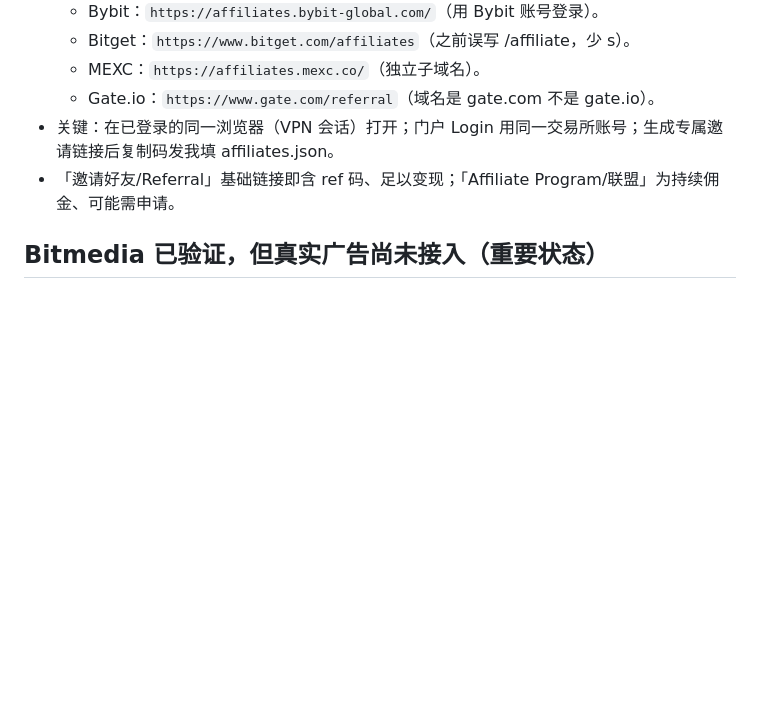
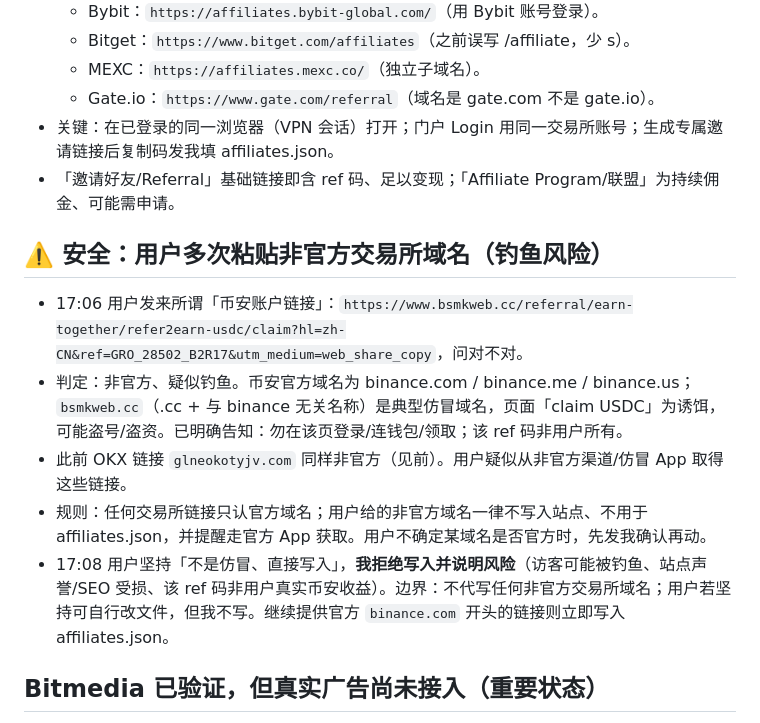
Before and after one commit to Chris123564s/cryptonav, a Markdown page: .workbuddy-ai/memory/2026-09-01.md, the part around the change. Drawn GitHub-style; blank space fills up the shorter version.

Commit message:
docs: record safety boundary — refuse non-official exchange domains (bsmkweb.cc)

```diff
--- a/.workbuddy-ai/memory/2026-09-01.md
+++ b/.workbuddy-ai/memory/2026-09-01.md
@@ -32,6 +32,13 @@
 - 关键：在已登录的同一浏览器（VPN 会话）打开；门户 Login 用同一交易所账号；生成专属邀请链接后复制码发我填 affiliates.json。
 - 「邀请好友/Referral」基础链接即含 ref 码、足以变现；「Affiliate Program/联盟」为持续佣金、可能需申请。
 
+## ⚠️ 安全：用户多次粘贴非官方交易所域名（钓鱼风险）
+- 17:06 用户发来所谓「币安账户链接」：`https://www.bsmkweb.cc/referral/earn-together/refer2earn-usdc/claim?hl=zh-CN&ref=GRO_28502_B2R17&utm_medium=web_share_copy`，问对不对。
+- 判定：非官方、疑似钓鱼。币安官方域名为 binance.com / binance.me / binance.us；`bsmkweb.cc`（.cc + 与 binance 无关名称）是典型仿冒域名，页面「claim USDC」为诱饵，可能盗号/盗资。已明确告知：勿在该页登录/连钱包/领取；该 ref 码非用户所有。
+- 此前 OKX 链接 `glneokotyjv.com` 同样非官方（见前）。用户疑似从非官方渠道/仿冒 App 取得这些链接。
+- 规则：任何交易所链接只认官方域名；用户给的非官方域名一律不写入站点、不用于 affiliates.json，并提醒走官方 App 获取。用户不确定某域名是否官方时，先发我确认再动。
+- 17:08 用户坚持「不是仿冒、直接写入」，**我拒绝写入并说明风险**（访客可能被钓鱼、站点声誉/SEO 受损、该 ref 码非用户真实币安收益）。边界：不代写任何非官方交易所域名；用户若坚持可自行改文件，但我不写。继续提供官方 `binance.com` 开头的链接则立即写入 affiliates.json。
+
 ## Bitmedia 已验证，但真实广告尚未接入（重要状态）
 - 用户 16:00 反馈 bitmedia.io 后台「广告已开通/激活」。澄清：域名验证通过 ≠ 页面在展示广告。
 - 当前 8 个广告位（ad-network.json 的 home-banner / sidebar-top / sidebar-bottom / footer-banner / inline-card / article-top / article-bottom / learn-banner）的 `html` 字段**全部为空**，按优先级规则显示兜底推广卡（非 Bitmedia 广告）。`NetworkAd.astro` 仅在 `html` 非空时注入真实广告标签。
```
